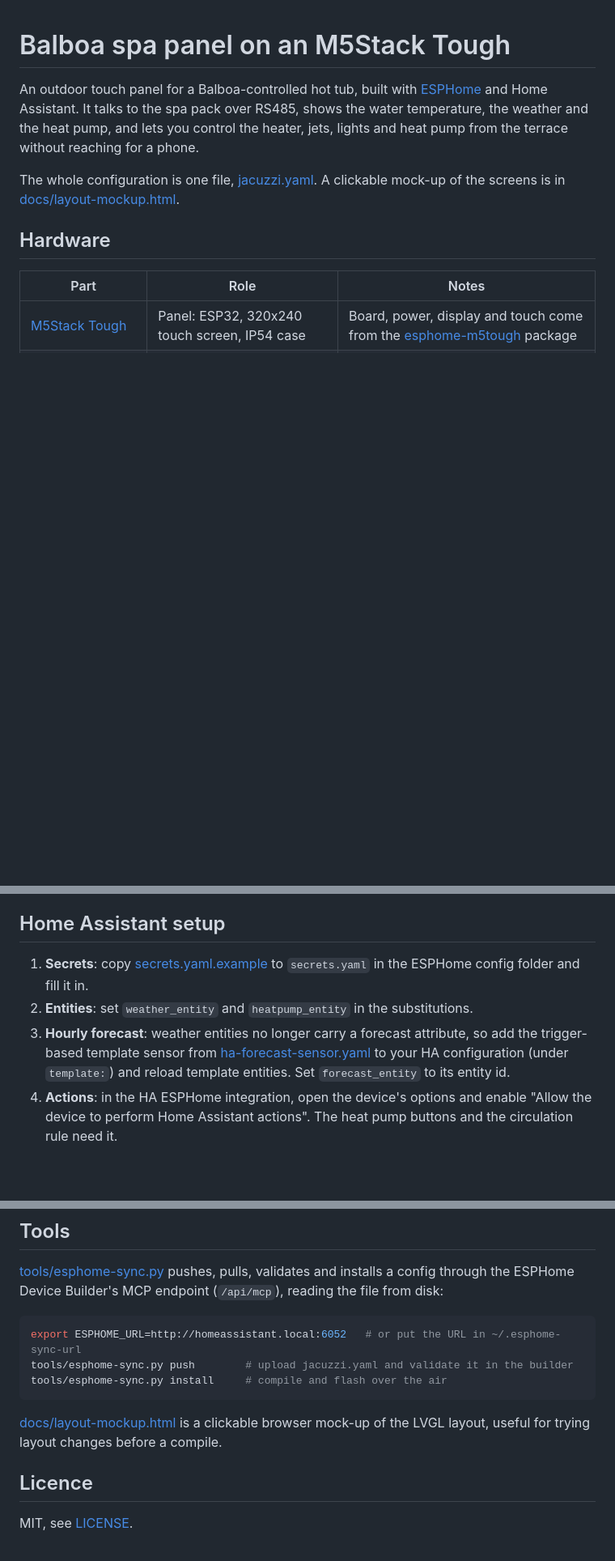
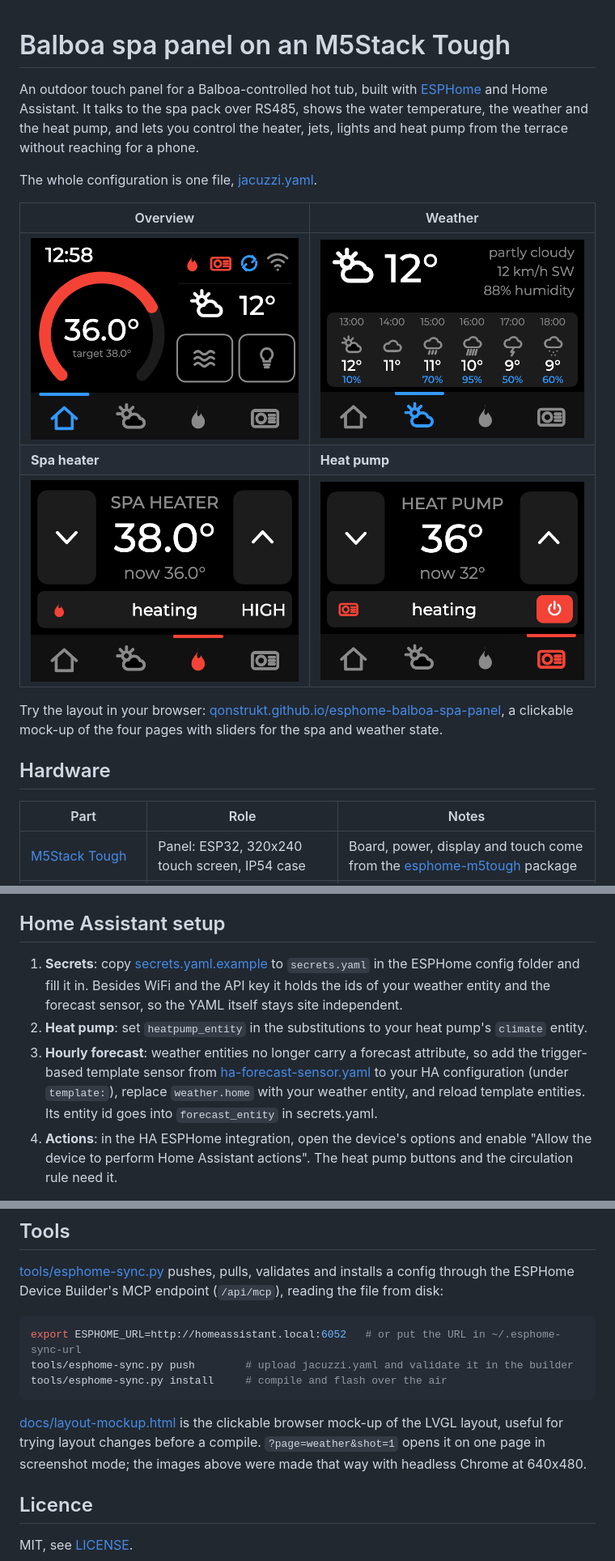
Before and after one commit to Qonstrukt/esphome-balboa-spa-panel, a Markdown page: README.md, 3 parts joined by grey strips. Shown at 81% size. Rendered like a GitHub page; pictures changed too: docs/screenshots/hp.png (added), docs/screenshots/overview.png (added), docs/screenshots/spa.png (added); blank space fills up the shorter version.

Commit message:
Site independent entity ids, screenshots, GitHub Pages mock-up
Entity ids move to secrets.yaml, the HA forecast template uses generic names,
the mock-up gets a screenshot mode and an index page for GitHub Pages, and the
README shows the four pages.

Co-Authored-By: Claude Fable 5.1 <noreply@anthropic.com>

````diff
--- a/README.md
+++ b/README.md
@@ -2,7 +2,15 @@
 
 An outdoor touch panel for a Balboa-controlled hot tub, built with [ESPHome](https://esphome.io) and Home Assistant. It talks to the spa pack over RS485, shows the water temperature, the weather and the heat pump, and lets you control the heater, jets, lights and heat pump from the terrace without reaching for a phone.
 
-The whole configuration is one file, [jacuzzi.yaml](jacuzzi.yaml). A clickable mock-up of the screens is in [docs/layout-mockup.html](docs/layout-mockup.html).
+The whole configuration is one file, [jacuzzi.yaml](jacuzzi.yaml).
+
+| Overview | Weather |
+|---|---|
+| ![Overview page](docs/screenshots/overview.png) | ![Weather page](docs/screenshots/weather.png) |
+| **Spa heater** | **Heat pump** |
+| ![Spa heater page](docs/screenshots/spa.png) | ![Heat pump page](docs/screenshots/hp.png) |
+
+Try the layout in your browser: [qonstrukt.github.io/esphome-balboa-spa-panel](https://qonstrukt.github.io/esphome-balboa-spa-panel/), a clickable mock-up of the four pages with sliders for the spa and weather state.
 
 ## Hardware
 
@@ -49,9 +57,9 @@ Colours, entity ids, the idle timeout, the in-use threshold and the circulation
 
 ## Home Assistant setup
 
-1. **Secrets**: copy [secrets.yaml.example](secrets.yaml.example) to `secrets.yaml` in the ESPHome config folder and fill it in.
-2. **Entities**: set `weather_entity` and `heatpump_entity` in the substitutions.
-3. **Hourly forecast**: weather entities no longer carry a forecast attribute, so add the trigger-based template sensor from [ha-forecast-sensor.yaml](ha-forecast-sensor.yaml) to your HA configuration (under `template:`) and reload template entities. Set `forecast_entity` to its entity id.
+1. **Secrets**: copy [secrets.yaml.example](secrets.yaml.example) to `secrets.yaml` in the ESPHome config folder and fill it in. Besides WiFi and the API key it holds the ids of your weather entity and the forecast sensor, so the YAML itself stays site independent.
+2. **Heat pump**: set `heatpump_entity` in the substitutions to your heat pump's `climate` entity.
+3. **Hourly forecast**: weather entities no longer carry a forecast attribute, so add the trigger-based template sensor from [ha-forecast-sensor.yaml](ha-forecast-sensor.yaml) to your HA configuration (under `template:`), replace `weather.home` with your weather entity, and reload template entities. Its entity id goes into `forecast_entity` in secrets.yaml.
 4. **Actions**: in the HA ESPHome integration, open the device's options and enable "Allow the device to perform Home Assistant actions". The heat pump buttons and the circulation rule need it.
 
 ## Tools
@@ -64,7 +72,7 @@ tools/esphome-sync.py push        # upload jacuzzi.yaml and validate it in the b
 tools/esphome-sync.py install     # compile and flash over the air
 ```
 
-[docs/layout-mockup.html](docs/layout-mockup.html) is a clickable browser mock-up of the LVGL layout, useful for trying layout changes before a compile.
+[docs/layout-mockup.html](docs/layout-mockup.html) is the clickable browser mock-up of the LVGL layout, useful for trying layout changes before a compile. `?page=weather&shot=1` opens it on one page in screenshot mode; the images above were made that way with headless Chrome at 640x480.
 
 ## Licence
 
````
Also changed, not shown: 5 other files.
